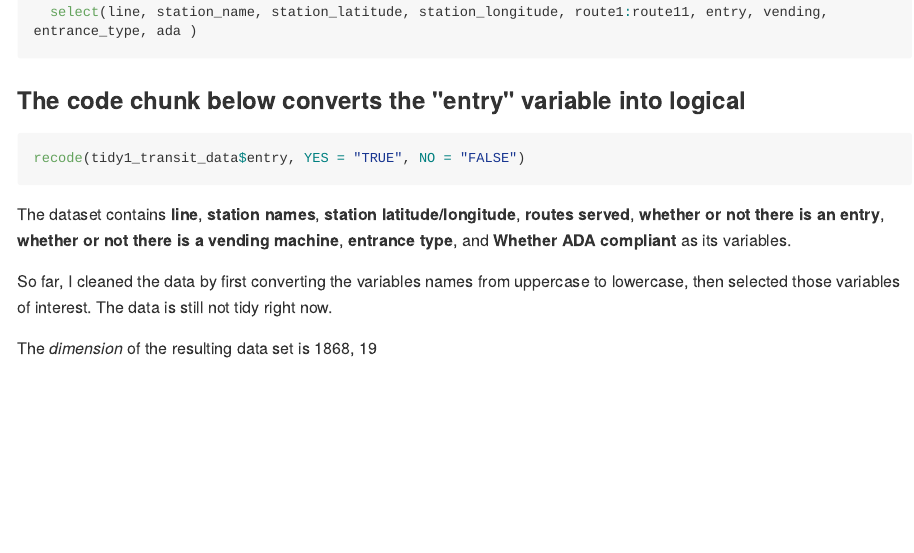
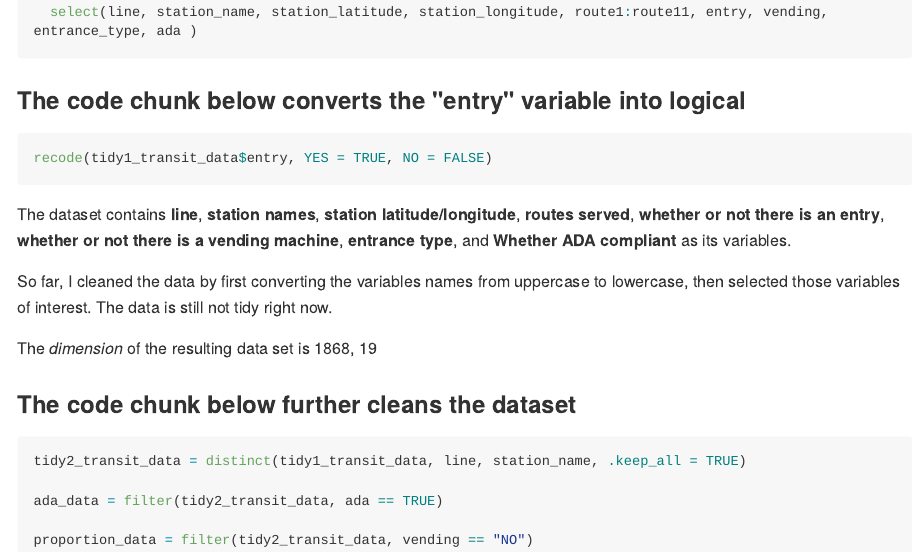
Before and after one commit to owen633/p8105_hw2_jl5296, an R Markdown document (p8105_hw2_jl5296.Rmd): the page in a window 1100 px wide, from 840 px down. The pictures show the output file p8105_hw2_jl5296.md that the author committed with the source, drawn offline in the style of GitHub; long lines of code are wrapped.

Commit message:
dataset further cleaned to filter distinct stations

````diff
--- a/p8105_hw2_jl5296.Rmd
+++ b/p8105_hw2_jl5296.Rmd
@@ -27,10 +29,19 @@ tidy1_transit_data =
 ```
 ### The code chunk below converts the "entry" variable into logical
 ```{r convert_variable, eval = FALSE}
-recode(tidy1_transit_data$entry, YES = "TRUE", NO = "FALSE")
+recode(tidy1_transit_data$entry, YES = TRUE, NO = FALSE)
 ```
 The dataset contains **line**, **station names**, **station latitude/longitude**, **routes served**, **whether or not there is an entry**, **whether or not there is a vending machine**, **entrance type**, and **Whether ADA compliant** as its variables.
 
 So far, I cleaned the data by first converting the variables names from uppercase to lowercase, then selected those variables of interest. The data is still not tidy right now.
 
 The *dimension* of the resulting data set is `r dim(tidy1_transit_data)`
+
+### The code chunk below further cleans the dataset
+```{r clean2_transit_data}
+tidy2_transit_data = distinct(tidy1_transit_data, line, station_name, .keep_all = TRUE)
+
+ada_data = filter(tidy2_transit_data, ada == TRUE)
+
+proportion_data = filter(tidy2_transit_data, vending == "NO")
+```
````
Also changed, not shown: p8105_hw2_jl5296.md, p8105_hw2_jl5296.Rmd (4 more changed lines).
